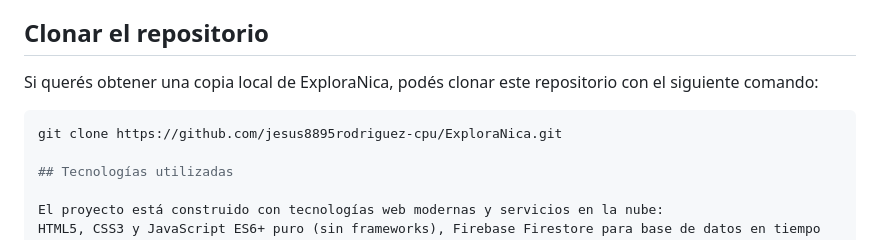
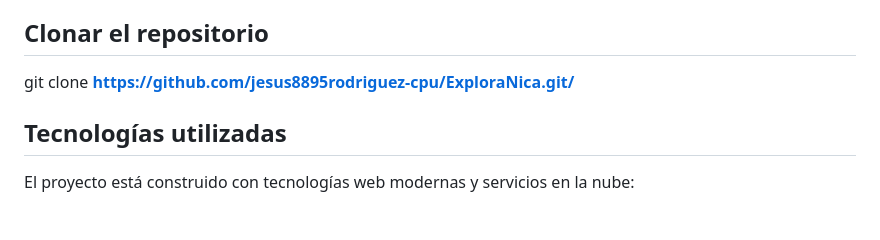
Before and after one commit to jesus8895rodriguez-cpu/ExploraNica, a Markdown page: README.md, the part around the change. GitHub-like rendering; blank space fills up the shorter version.

Commit message:
Simplify cloning instructions in README
Removed redundant instructions for cloning the repository.

````diff
--- a/README.md
+++ b/README.md
@@ -12,11 +12,7 @@ Versión desplegada:
 👉 **https://jesus8895rodriguez-cpu.github.io/ExploraNica/**
 
 ## Clonar el repositorio
-
-Si querés obtener una copia local de ExploraNica, podés clonar este repositorio con el siguiente comando:
-
-```bash
-git clone https://github.com/jesus8895rodriguez-cpu/ExploraNica.git
+git clone **https://github.com/jesus8895rodriguez-cpu/ExploraNica.git/**
 
 ## Tecnologías utilizadas
 
````
